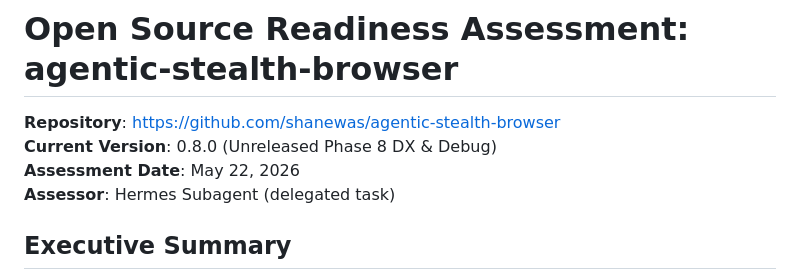
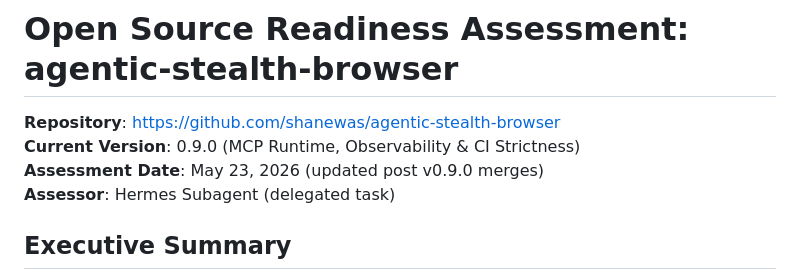
Before and after one commit to shanewas/agentic-stealth-browser, a Markdown page: OPEN_SOURCE_READINESS.md, the part around the change. Drawn GitHub-style.

Commit message:
docs: update OPEN_SOURCE_READINESS.md version and assessment date for v0.9.0 (#380)
- Bump Current Version to 0.9.0 (MCP Runtime, Observability & CI Strictness)
- Update Assessment Date to reflect post-merge state

```diff
--- a/OPEN_SOURCE_READINESS.md
+++ b/OPEN_SOURCE_READINESS.md
@@ -1,8 +1,8 @@
 # Open Source Readiness Assessment: agentic-stealth-browser
 
 **Repository**: https://github.com/shanewas/agentic-stealth-browser
-**Current Version**: 0.8.0 (Unreleased Phase 8 DX & Debug)
-**Assessment Date**: May 22, 2026
+**Current Version**: 0.9.0 (MCP Runtime, Observability & CI Strictness)
+**Assessment Date**: May 23, 2026 (updated post v0.9.0 merges)
 **Assessor**: Hermes Subagent (delegated task)
 
 ## Executive Summary
```
